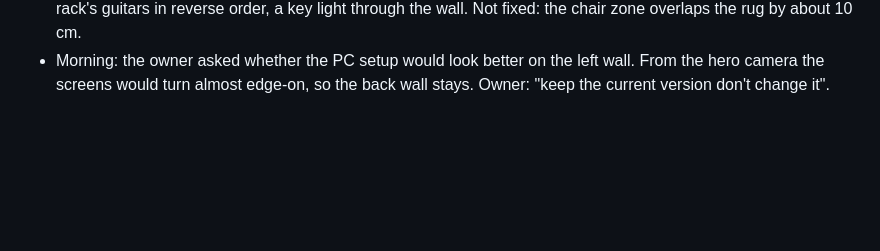
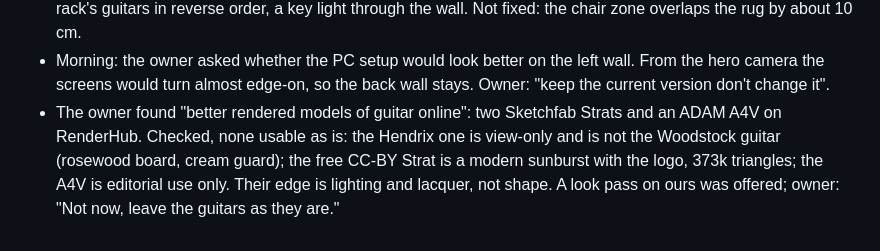
Before and after one commit to Shree927432/Profile, a Markdown page: docs/build-journal.md, the part around the change. Rendered like a GitHub page; blank space fills up the shorter version.

Commit message:
Journal: online guitar models checked, guitars left as they are
Co-Authored-By: Claude Opus 5.5 <noreply@anthropic.com>

```diff
--- a/docs/build-journal.md
+++ b/docs/build-journal.md
@@ -657,3 +657,9 @@ site or the room. Keep each entry short. No polishing; the post does that.
 - Morning: the owner asked whether the PC setup would look better on the left wall. From the
   hero camera the screens would turn almost edge-on, so the back wall stays. Owner: "keep the
   current version don't change it".
+- The owner found "better rendered models of guitar online": two Sketchfab Strats and an ADAM
+  A4V on RenderHub. Checked, none usable as is: the Hendrix one is view-only and is not the
+  Woodstock guitar (rosewood board, cream guard); the free CC-BY Strat is a modern sunburst
+  with the logo, 373k triangles; the A4V is editorial use only. Their edge is lighting and
+  lacquer, not shape. A look pass on ours was offered; owner: "Not now, leave the guitars as
+  they are."
```
